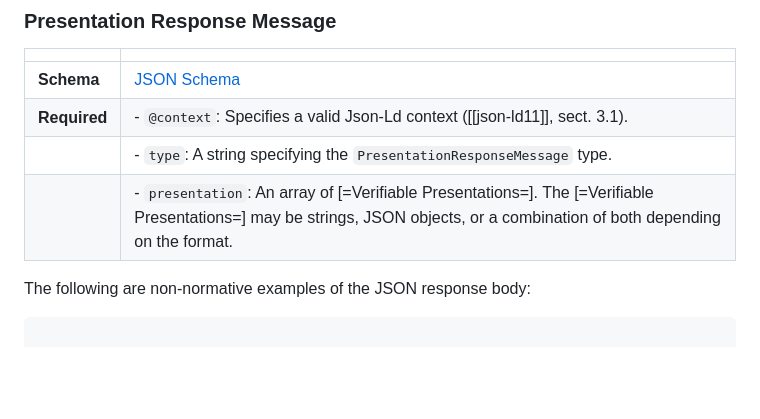
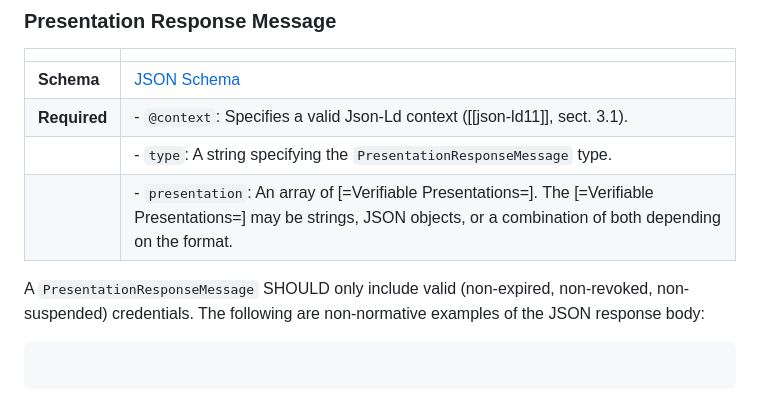
Before and after one commit to eclipse-dataspace-dcp/decentralized-claims-protocol, a Markdown page: specifications/verifiable.presentation.protocol.md, the part around the change. GitHub-like rendering; blank space fills up the shorter version.

Commit message:
feat: specify presentation response message (#53)

```diff
--- a/specifications/verifiable.presentation.protocol.md
+++ b/specifications/verifiable.presentation.protocol.md
@@ -167,6 +167,7 @@ denotes read-only access to the VC identified by `8247b87d-8d72-47e1-8128-9ce47e
 |              | - `type`: A string specifying the `PresentationResponseMessage` type.                                                                                                             |
 |              | - `presentation`: An array of [=Verifiable Presentations=]. The [=Verifiable Presentations=] may be strings, JSON objects, or a combination of both depending on the format.</br> |
 
+A `PresentationResponseMessage` SHOULD only include valid (non-expired, non-revoked, non-suspended) credentials.
 The following are non-normative examples of the JSON response body:
 
 <aside class="example" title="Presentation Response Message">
```
